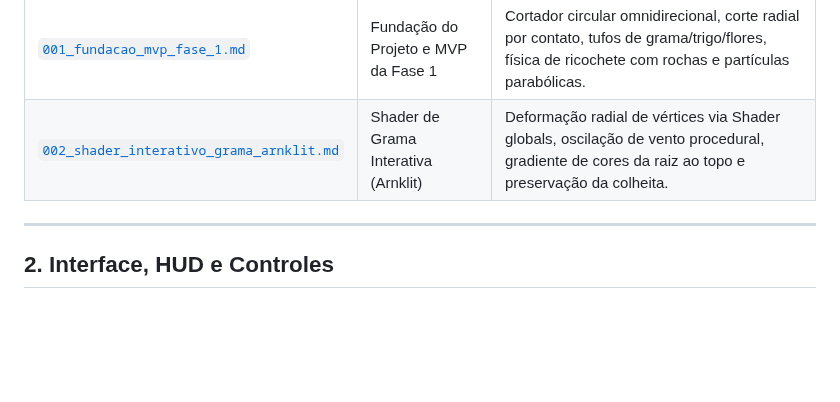
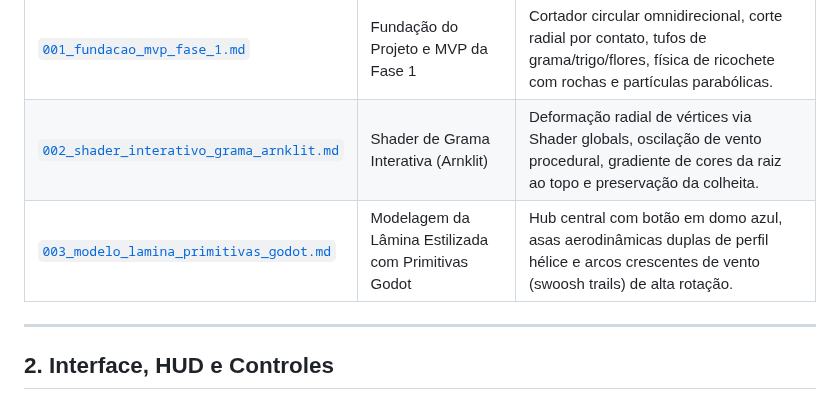
Before and after one commit to rogerbif/grass-cut-bot, a Markdown page: docs/historico_melhorias/INDICE_MELHORIAS.md, the part around the change. Rendered like a GitHub page; blank space fills up the shorter version.

```diff
--- a/docs/historico_melhorias/INDICE_MELHORIAS.md
+++ b/docs/historico_melhorias/INDICE_MELHORIAS.md
@@ -20,6 +20,7 @@ Este documento é o **Índice Canônico e Catálogo de Navegação** de todas as
 | :--- | :--- | :--- |
 | [`001_fundacao_mvp_fase_1.md`](./001_fundacao_mvp_fase_1.md) | Fundação do Projeto e MVP da Fase 1 | Cortador circular omnidirecional, corte radial por contato, tufos de grama/trigo/flores, física de ricochete com rochas e partículas parabólicas. |
 | [`002_shader_interativo_grama_arnklit.md`](./002_shader_interativo_grama_arnklit.md) | Shader de Grama Interativa (Arnklit) | Deformação radial de vértices via Shader globals, oscilação de vento procedural, gradiente de cores da raiz ao topo e preservação da colheita. |
+| [`003_modelo_lamina_primitivas_godot.md`](./003_modelo_lamina_primitivas_godot.md) | Modelagem da Lâmina Estilizada com Primitivas Godot | Hub central com botão em domo azul, asas aerodinâmicas duplas de perfil hélice e arcos crescentes de vento (swoosh trails) de alta rotação. |
 
 ---
 
```
Also changed, not shown: docs/02_entidades_e_mecanicas/SISTEMA_DO_CORTADOR.md (+20 -8 lines), docs/historico_melhorias/003_modelo_lamina_primitivas_godot.md (added, +51 -0 lines), docs/assets/blade_preview.png (added), 4 other files.
